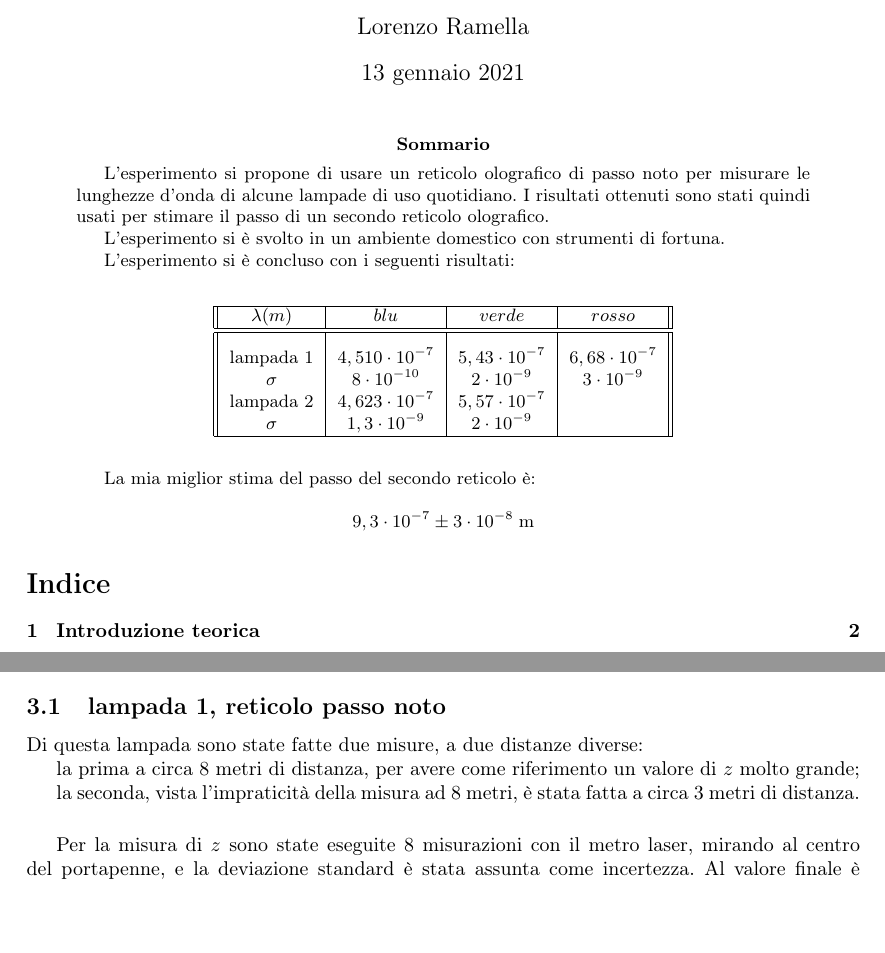
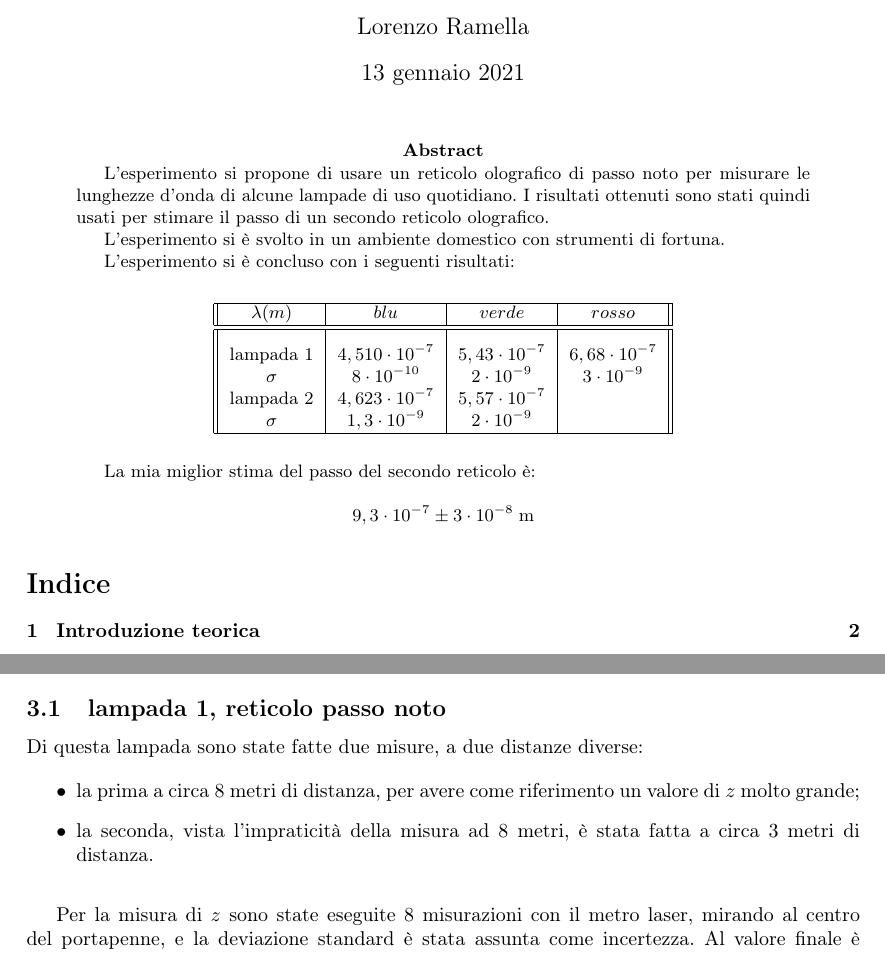
Before and after one commit to Rossi-AM/LOEFM, a LaTeX paper (Relazione reticolo olografico Ramella/Reticolo_olografico_Ramella.tex): two parts of pages 1 and 4 of 14, joined at a grey line, cut so that both start at the same text, the shorter picture padded with empty space. Compiled offline with pdfLaTeX.

Commit message:
Holo Lorenzo corretto

```diff
--- a/Relazione reticolo olografico Ramella/Reticolo_olografico_Ramella.tex
+++ b/Relazione reticolo olografico Ramella/Reticolo_olografico_Ramella.tex
@@ -9,7 +9,7 @@
 \usepackage{amsmath,amssymb}
 \geometry{a4paper}
 
-\usepackage[french,italian]{babel}
+\usepackage[english,italian]{babel}
 \frenchspacing
 
 \title{Relazione dell'esperimento del reticolo olografico}
@@ -19,6 +19,8 @@
 \begin{document}
 \maketitle
 
+\begingroup
+\selectlanguage{english}
 \begin{abstract}
 L’esperimento si propone di usare un reticolo olografico di passo noto per misurare le lunghezze d'onda di alcune lampade di uso quotidiano. I risultati ottenuti sono stati quindi usati per stimare il passo di un secondo reticolo olografico.
 
@@ -48,6 +50,8 @@ La mia miglior stima del passo del secondo reticolo è:
 \[9,3 \cdot 10^{-7} \pm 3 \cdot 10^{-8} \; \textrm{m}\]
 
 \end{abstract}
+\endgroup
+\selectlanguage{italian}
 \tableofcontents
 
 \clearpage
@@ -160,11 +164,13 @@ Una volta fotografate le immagini, è stato usato un software di nome FIJI per l
 
 Di questa lampada sono state fatte due misure, a due distanze diverse:
 
-la prima a circa 8 metri di distanza, per avere come riferimento un valore di $z$ molto grande;
+\begin{itemize}
+  \item la prima a circa 8 metri di distanza, per avere come riferimento un valore di $z$ molto grande;
+  \item la seconda, vista l'impraticità della misura ad 8 metri, è stata fatta a circa 3 metri di distanza.
 
-la seconda, vista l'impraticità della misura ad 8 metri, è stata fatta a circa 3 metri di distanza.
+\end{itemize}
 
-\vspace{5mm}
+\vspace{3mm}
 
 Per la misura di $z$ sono state eseguite 8 misurazioni con il metro laser, mirando al centro del portapenne, e la deviazione standard è stata assunta come incertezza. Al valore finale è stato aggiunto un fattore di correzione di $9$ cm, dovuto al raggio di $4$ cm del portapenne e all'avvicinamento, in fase di misura, del reticolo alla fotocamera di $5$ cm (misurati con un comune righello, $s = 1$ mm) a causa di un iniziale posizionamento errato del reticolo (errore commesso in entrambe le misure a causa di una svista).
 
```
Also changed, not shown: Relazione reticolo olografico Ramella/Reticolo_olografico_Ramella.tex (2 more changed lines).
